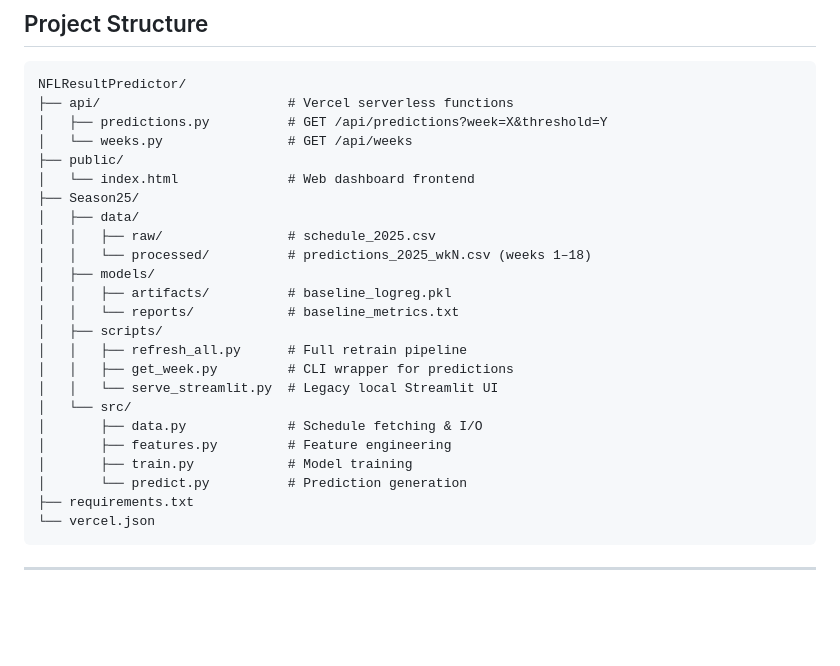
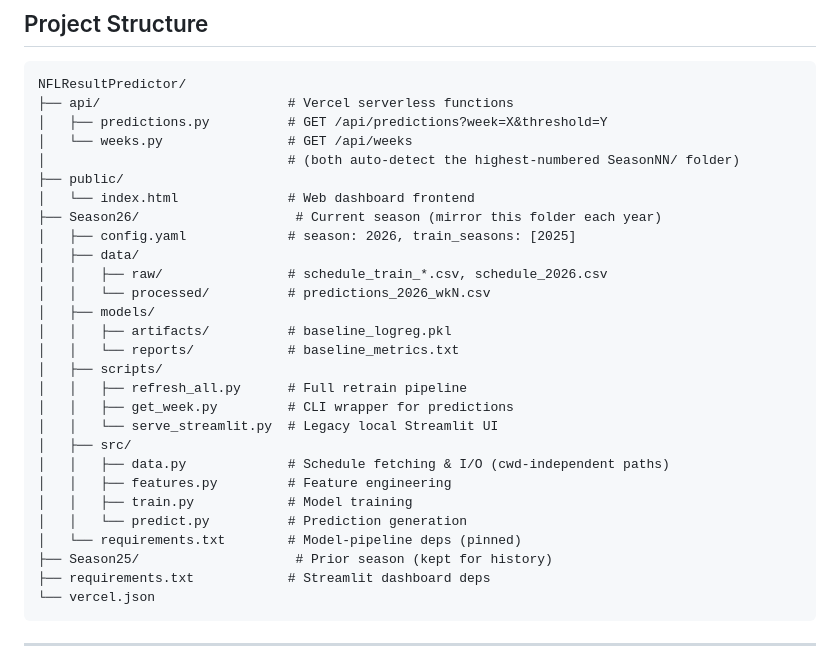
Before and after one commit to alexmekhail/NFLResultPredictor, a Markdown page: README.md, the part around one of its changes. GitHub-like rendering; blank space fills up the shorter version.

````diff
--- a/README.md
+++ b/README.md
@@ -37,12 +37,14 @@ NFLResultPredictor/
 ├── api/                        # Vercel serverless functions
 │   ├── predictions.py          # GET /api/predictions?week=X&threshold=Y
 │   └── weeks.py                # GET /api/weeks
+│                               # (both auto-detect the highest-numbered SeasonNN/ folder)
 ├── public/
 │   └── index.html              # Web dashboard frontend
-├── Season25/
+├── Season26/                    # Current season (mirror this folder each year)
+│   ├── config.yaml             # season: 2026, train_seasons: [2025]
 │   ├── data/
-│   │   ├── raw/                # schedule_2025.csv
-│   │   └── processed/          # predictions_2025_wkN.csv (weeks 1–18)
+│   │   ├── raw/                # schedule_train_*.csv, schedule_2026.csv
+│   │   └── processed/          # predictions_2026_wkN.csv
 │   ├── models/
 │   │   ├── artifacts/          # baseline_logreg.pkl
 │   │   └── reports/            # baseline_metrics.txt
@@ -50,12 +52,14 @@ NFLResultPredictor/
 │   │   ├── refresh_all.py      # Full retrain pipeline
 │   │   ├── get_week.py         # CLI wrapper for predictions
 │   │   └── serve_streamlit.py  # Legacy local Streamlit UI
-│   └── src/
-│       ├── data.py             # Schedule fetching & I/O
-│       ├── features.py         # Feature engineering
-│       ├── train.py            # Model training
-│       └── predict.py          # Prediction generation
-├── requirements.txt
+│   ├── src/
+│   │   ├── data.py             # Schedule fetching & I/O (cwd-independent paths)
+│   │   ├── features.py         # Feature engineering
+│   │   ├── train.py            # Model training
+│   │   └── predict.py          # Prediction generation
+│   └── requirements.txt        # Model-pipeline deps (pinned)
+├── Season25/                    # Prior season (kept for history)
+├── requirements.txt            # Streamlit dashboard deps
 └── vercel.json
 ```
 
````
Also changed, not shown: other parts of README.md (+24 -13 lines).
